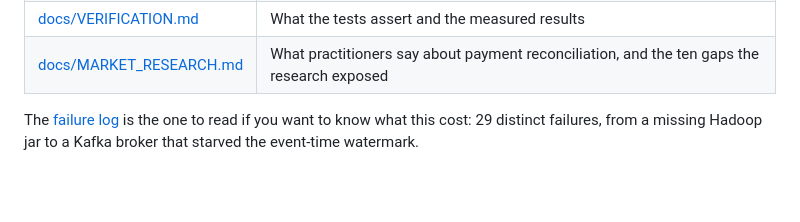
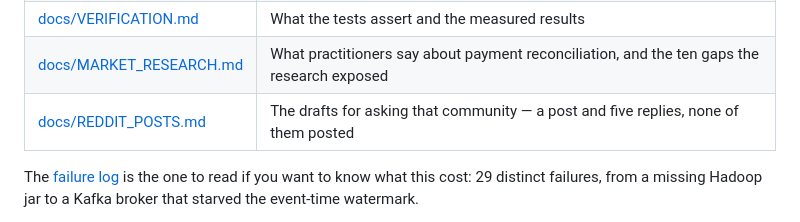
Before and after one commit to saber2164/UPI-three-way-reconciliation, a Markdown page: README.md, the part around the change. Rendered like a GitHub page; blank space fills up the shorter version.

```diff
--- a/README.md
+++ b/README.md
@@ -147,6 +147,7 @@ from the source.  Every push to `main` rebuilds and redeploys it.
 | [docs/OPERATIONS.md](docs/OPERATIONS.md) | The resource envelope, the tuning knobs, the troubleshooting matrix, the reset procedures |
 | [docs/VERIFICATION.md](docs/VERIFICATION.md) | What the tests assert and the measured results |
 | [docs/MARKET_RESEARCH.md](docs/MARKET_RESEARCH.md) | What practitioners say about payment reconciliation, and the ten gaps the research exposed |
+| [docs/REDDIT_POSTS.md](docs/REDDIT_POSTS.md) | The drafts for asking that community — a post and five replies, none of them posted |
 
 The [failure log](docs/FAILURE_LOG.md) is the one to read if you want to know
 what this cost: 29 distinct failures, from a missing Hadoop jar to a Kafka
```
Also changed, not shown: docs/REDDIT_POSTS.md (added, +192 -0 lines).
